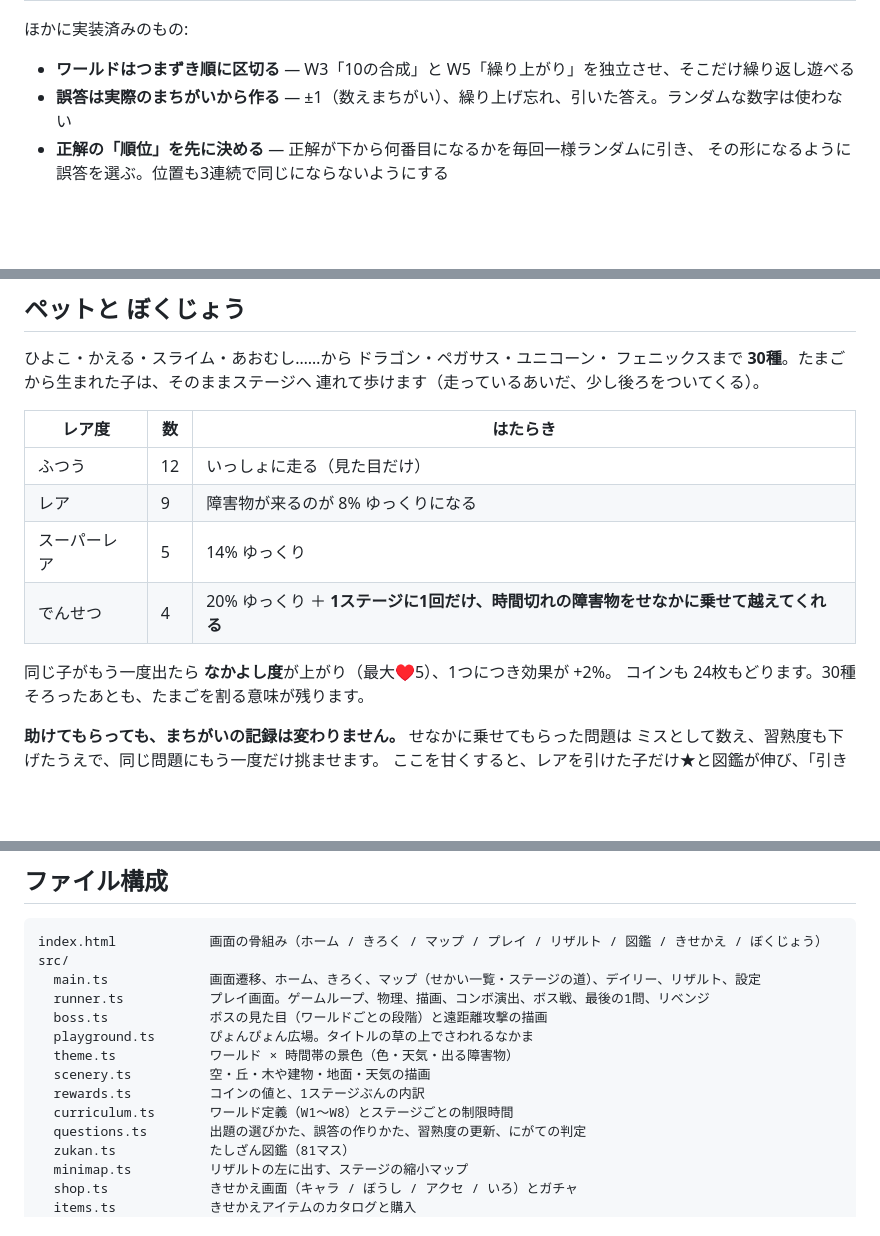
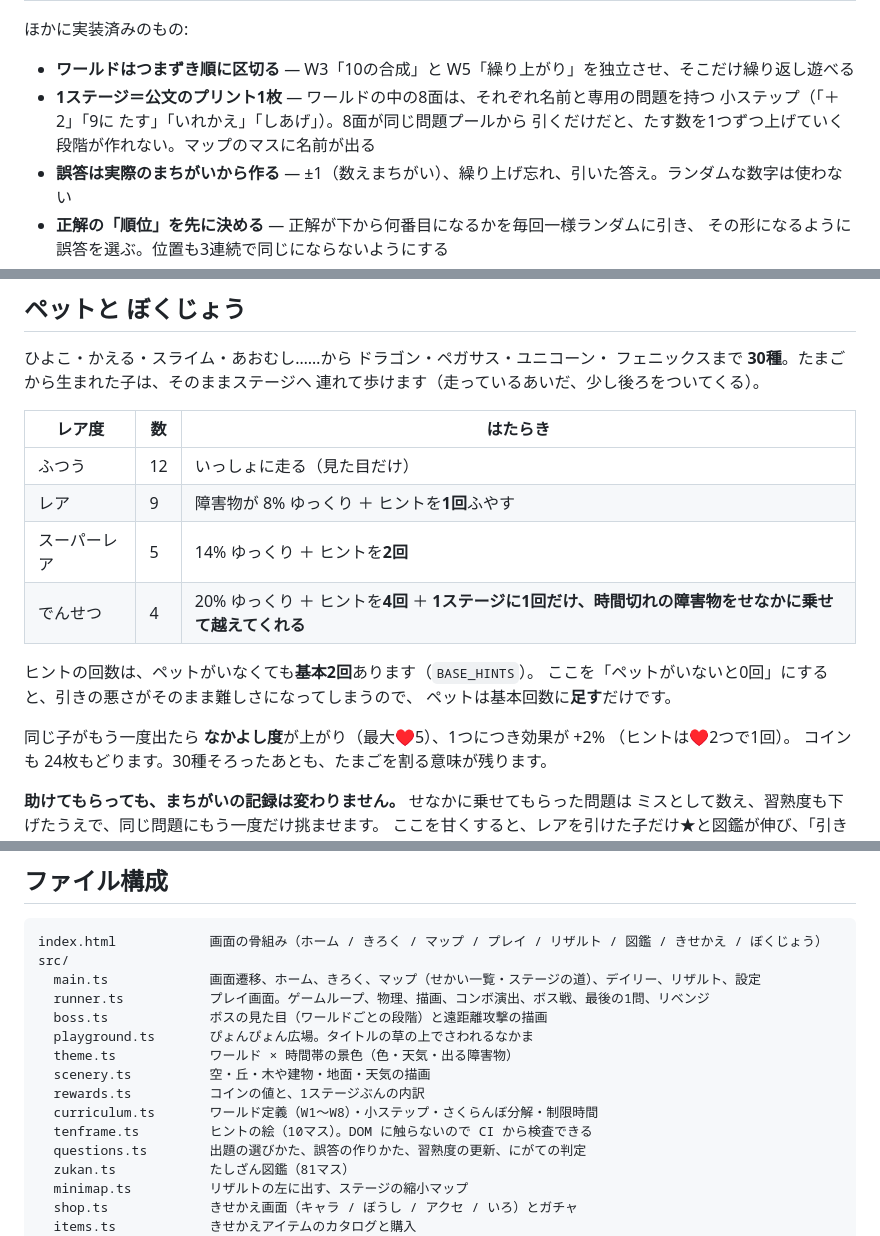
Before and after one commit to wasse2011-lgtm/mathegame, a Markdown page: README.md, 3 parts joined by grey strips. GitHub-like rendering; blank space fills up the shorter version.

```diff
--- a/README.md
+++ b/README.md
@@ -33,6 +33,9 @@ iPhone / iPad の Safari で動く PWA として作っています。App Store
 ほかに実装済みのもの:
 
 - **ワールドはつまずき順に区切る** — W3「10の合成」と W5「繰り上がり」を独立させ、そこだけ繰り返し遊べる
+- **1ステージ＝公文のプリント1枚** — ワールドの中の8面は、それぞれ名前と専用の問題を持つ
+  小ステップ（「＋2」「9に たす」「いれかえ」「しあげ」）。8面が同じ問題プールから
+  引くだけだと、たす数を1つずつ上げていく段階が作れない。マップのマスに名前が出る
 - **誤答は実際のまちがいから作る** — ±1（数えまちがい）、繰り上げ忘れ、引いた答え。ランダムな数字は使わない
 - **正解の「順位」を先に決める** — 正解が下から何番目になるかを毎回一様ランダムに引き、
   その形になるように誤答を選ぶ。位置も3連続で同じにならないようにする
@@ -142,11 +155,16 @@ iPhone / iPad の Safari で動く PWA として作っています。App Store
 | レア度 | 数 | はたらき |
 |---|---|---|
 | ふつう | 12 | いっしょに走る（見た目だけ） |
-| レア | 9 | 障害物が来るのが 8% ゆっくりになる |
-| スーパーレア | 5 | 14% ゆっくり |
-| でんせつ | 4 | 20% ゆっくり ＋ **1ステージに1回だけ、時間切れの障害物をせなかに乗せて越えてくれる** |
+| レア | 9 | 障害物が 8% ゆっくり ＋ ヒントを**1回**ふやす |
+| スーパーレア | 5 | 14% ゆっくり ＋ ヒントを**2回** |
+| でんせつ | 4 | 20% ゆっくり ＋ ヒントを**4回** ＋ **1ステージに1回だけ、時間切れの障害物をせなかに乗せて越えてくれる** |
 
-同じ子がもう一度出たら **なかよし度**が上がり（最大♥5）、1つにつき効果が +2%。
+ヒントの回数は、ペットがいなくても**基本2回**あります（`BASE_HINTS`）。
+ここを「ペットがいないと0回」にすると、引きの悪さがそのまま難しさになってしまうので、
+ペットは基本回数に**足す**だけです。
+
+同じ子がもう一度出たら **なかよし度**が上がり（最大♥5）、1つにつき効果が +2%
+（ヒントは♥2つで1回）。
 コインも 24枚もどります。30種そろったあとも、たまごを割る意味が残ります。
 
 **助けてもらっても、まちがいの記録は変わりません。** せなかに乗せてもらった問題は
@@ -379,7 +428,8 @@ src/
   theme.ts            ワールド × 時間帯の景色（色・天気・出る障害物）
   scenery.ts          空・丘・木や建物・地面・天気の描画
   rewards.ts          コインの値と、1ステージぶんの内訳
-  curriculum.ts       ワールド定義（W1〜W8）とステージごとの制限時間
+  curriculum.ts       ワールド定義（W1〜W8）・小ステップ・さくらんぼ分解・制限時間
+  tenframe.ts         ヒントの絵（10マス）。DOM に触らないので CI から検査できる
   questions.ts        出題の選びかた、誤答の作りかた、習熟度の更新、にがての判定
   zukan.ts            たしざん図鑑（81マス）
   minimap.ts          リザルトの左に出す、ステージの縮小マップ
```
Also changed, not shown: other parts of README.md (+49 -8 lines).
